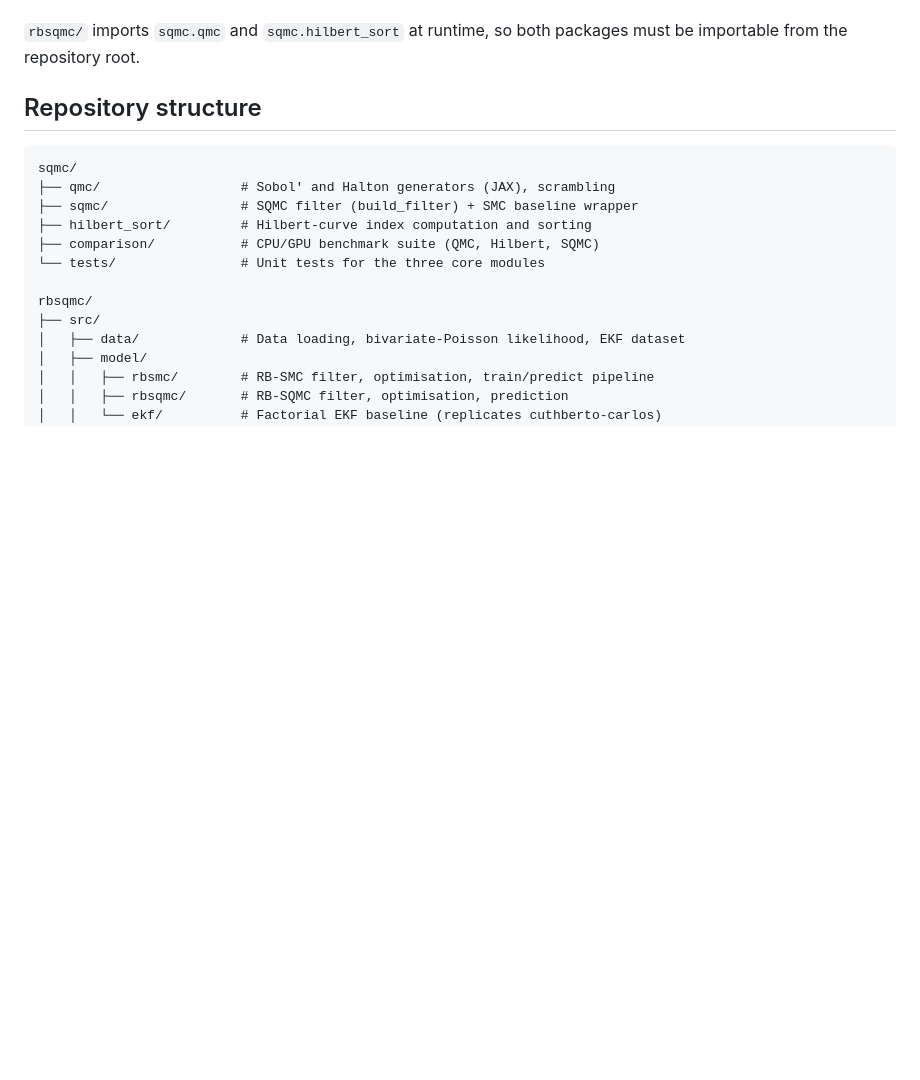
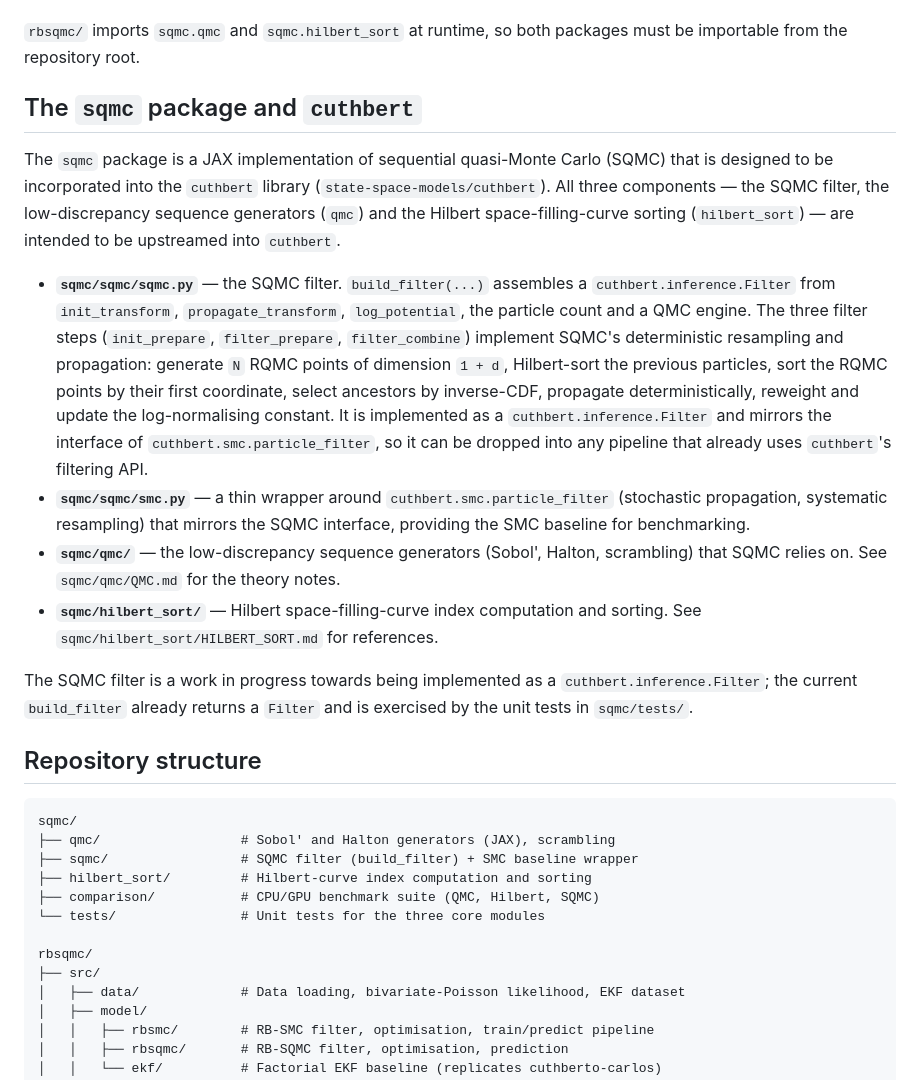
Before and after one commit to ryantjx/sqmc-cuthbert, a Markdown page: README.md, the part around the change. Rendered like a GitHub page; blank space fills up the shorter version.

Commit message:
update cuthbert writeup

```diff
--- a/README.md
+++ b/README.md
@@ -13,6 +13,38 @@ match modelling* (ST980). It is organised as two Python packages:
 
 `rbsqmc/` imports `sqmc.qmc` and `sqmc.hilbert_sort` at runtime, so both
 packages must be importable from the repository root.
+
+## The `sqmc` package and `cuthbert`
+
+The `sqmc` package is a JAX implementation of sequential quasi-Monte Carlo
+(SQMC) that is designed to be incorporated into the `cuthbert` library
+(`state-space-models/cuthbert`). All three components — the SQMC filter, the
+low-discrepancy sequence generators (`qmc`) and the Hilbert space-filling-curve
+sorting (`hilbert_sort`) — are intended to be upstreamed into `cuthbert`.
+
+- **`sqmc/sqmc/sqmc.py`** — the SQMC filter. `build_filter(...)` assembles a
+  `cuthbert.inference.Filter` from `init_transform`, `propagate_transform`,
+  `log_potential`, the particle count and a QMC engine. The three filter steps
+  (`init_prepare`, `filter_prepare`, `filter_combine`) implement SQMC's
+  deterministic resampling and propagation: generate `N` RQMC points of
+  dimension `1 + d`, Hilbert-sort the previous particles, sort the RQMC points
+  by their first coordinate, select ancestors by inverse-CDF, propagate
+  deterministically, reweight and update the log-normalising constant. It is
+  implemented as a `cuthbert.inference.Filter` and mirrors the interface of
+  `cuthbert.smc.particle_filter`, so it can be dropped into any pipeline that
+  already uses `cuthbert`'s filtering API.
+- **`sqmc/sqmc/smc.py`** — a thin wrapper around
+  `cuthbert.smc.particle_filter` (stochastic propagation, systematic
+  resampling) that mirrors the SQMC interface, providing the SMC baseline for
+  benchmarking.
+- **`sqmc/qmc/`** — the low-discrepancy sequence generators (Sobol', Halton,
+  scrambling) that SQMC relies on. See `sqmc/qmc/QMC.md` for the theory notes.
+- **`sqmc/hilbert_sort/`** — Hilbert space-filling-curve index computation and
+  sorting. See `sqmc/hilbert_sort/HILBERT_SORT.md` for references.
+
+The SQMC filter is a work in progress towards being implemented as a
+`cuthbert.inference.Filter`; the current `build_filter` already returns a
+`Filter` and is exercised by the unit tests in `sqmc/tests/`.
 
 ## Repository structure
 
```
